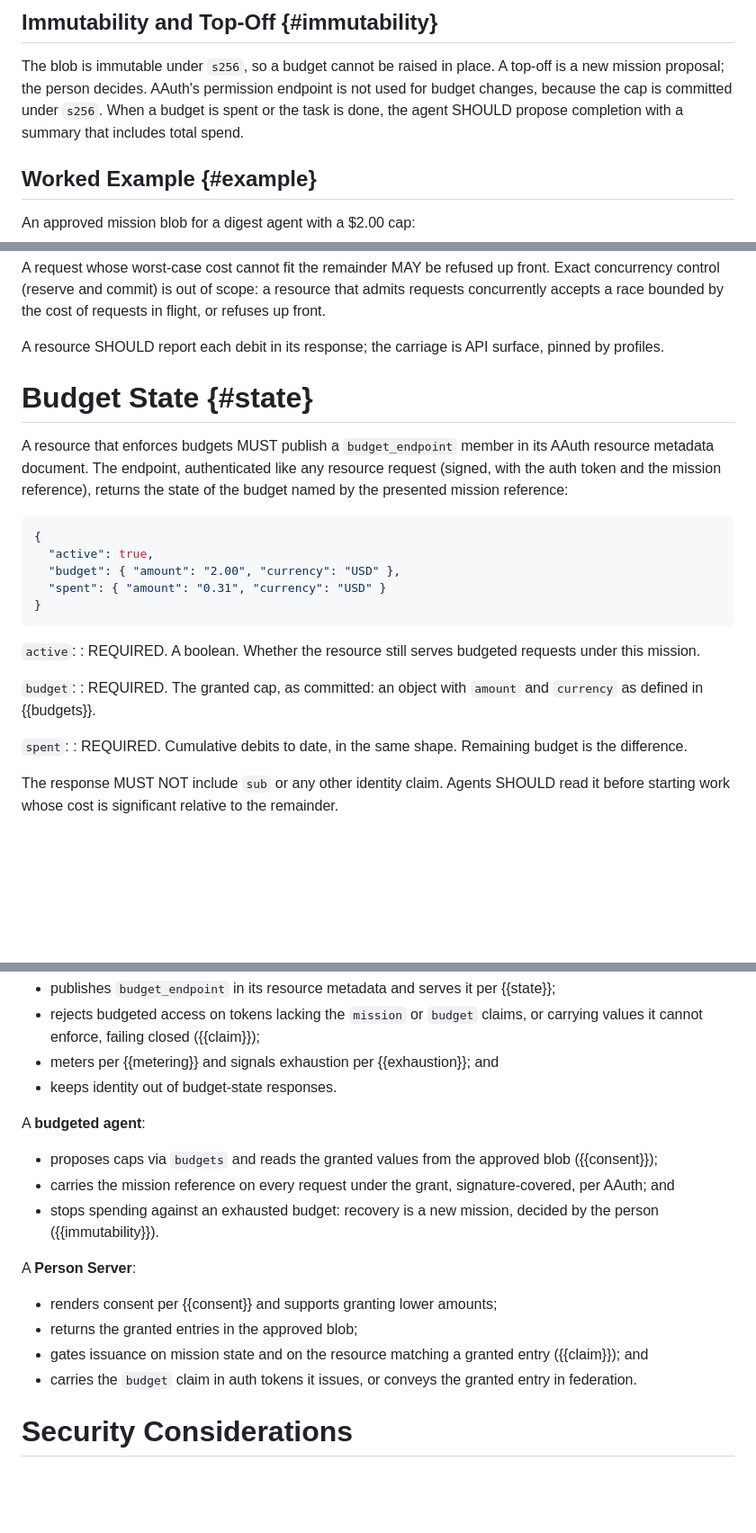
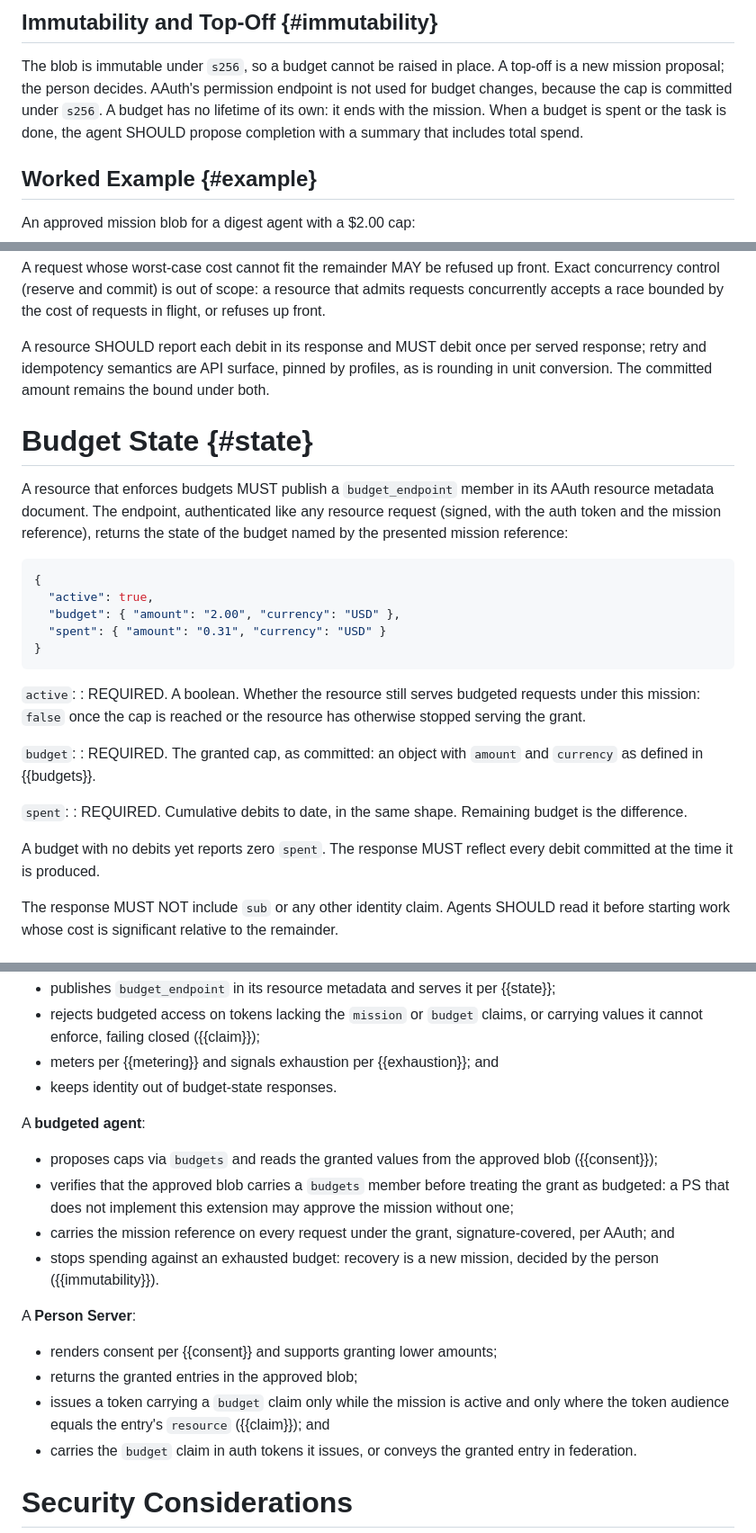
Before and after one commit to mcguinness/draft-mcguinness-aauth-budget, a Markdown page: draft-mcguinness-aauth-budget.md, 3 parts joined by grey strips. Shown at 90% size. GitHub-like rendering; blank space fills up the shorter version.

```diff
--- a/draft-mcguinness-aauth-budget.md
+++ b/draft-mcguinness-aauth-budget.md
@@ -226,9 +213,10 @@ the amounts it asks the person to approve.
 The blob is immutable under `s256`, so a budget cannot be raised in
 place. A top-off is a new mission proposal; the person decides.
 AAuth's permission endpoint is not used for budget changes, because
-the cap is committed under `s256`. When a budget is spent or the
-task is done, the agent SHOULD propose completion with a summary
-that includes total spend.
+the cap is committed under `s256`. A budget has no lifetime of its
+own: it ends with the mission. When a budget is spent or the task is
+done, the agent SHOULD propose completion with a summary that
+includes total spend.
 
 ## Worked Example {#example}
 
@@ -328,8 +322,10 @@ refused up front. Exact concurrency control (reserve and commit) is
 out of scope: a resource that admits requests concurrently accepts a
 race bounded by the cost of requests in flight, or refuses up front.
 
-A resource SHOULD report each debit in its response; the carriage is
-API surface, pinned by profiles.
+A resource SHOULD report each debit in its response and MUST debit
+once per served response; retry and idempotency semantics are API
+surface, pinned by profiles, as is rounding in unit conversion. The
+committed amount remains the bound under both.
 
 # Budget State {#state}
 
@@ -349,7 +345,8 @@ the presented mission reference:
 
 `active`:
 : REQUIRED. A boolean. Whether the resource still serves budgeted
-  requests under this mission.
+  requests under this mission: `false` once the cap is reached or
+  the resource has otherwise stopped serving the grant.
 
 `budget`:
 : REQUIRED. The granted cap, as committed: an object with `amount`
@@ -358,6 +355,9 @@ the presented mission reference:
 `spent`:
 : REQUIRED. Cumulative debits to date, in the same shape. Remaining
   budget is the difference.
+
+A budget with no debits yet reports zero `spent`. The response MUST
+reflect every debit committed at the time it is produced.
 
 The response MUST NOT include `sub` or any other identity claim.
 Agents SHOULD read it before starting work whose cost is significant
@@ -405,6 +405,9 @@ A **budgeted agent**:
 
 - proposes caps via `budgets` and reads the granted values from the
   approved blob ({{consent}});
+- verifies that the approved blob carries a `budgets` member before
+  treating the grant as budgeted: a PS that does not implement this
+  extension may approve the mission without one;
 - carries the mission reference on every request under the grant,
   signature-covered, per AAuth; and
 - stops spending against an exhausted budget: recovery is a new
@@ -415,8 +418,9 @@ A **Person Server**:
 - renders consent per {{consent}} and supports granting lower
   amounts;
 - returns the granted entries in the approved blob;
-- gates issuance on mission state and on the resource matching a
-  granted entry ({{claim}}); and
+- issues a token carrying a `budget` claim only while the mission is
+  active and only where the token audience equals the entry's
+  `resource` ({{claim}}); and
 - carries the `budget` claim in auth tokens it issues, or conveys
   the granted entry in federation.
 
```
Also changed, not shown: other parts of draft-mcguinness-aauth-budget.md (+21 -28 lines), draft-mcguinness-aauth-budget-tpx.md (+15 -9 lines).
